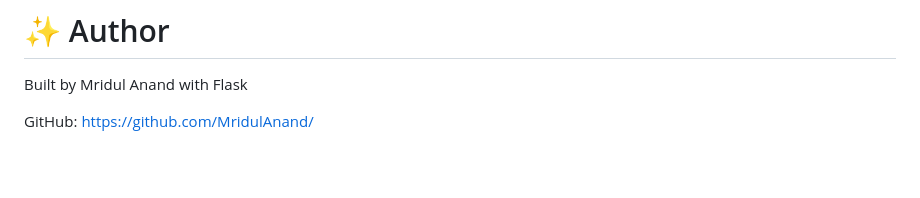
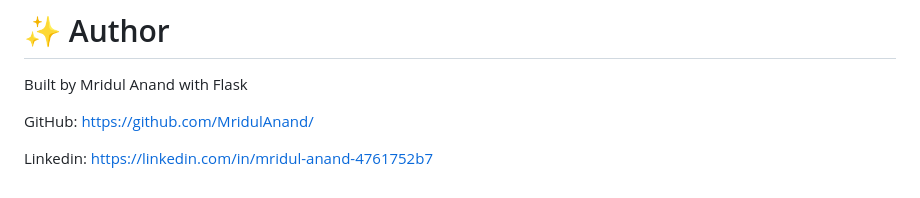
Before and after one commit to MridulAnand/Indus-Blogs-The-blogging-platform, a Markdown page: README.md, the part around the change. Drawn GitHub-style; blank space fills up the shorter version.

```diff
--- a/README.md
+++ b/README.md
@@ -189,3 +189,5 @@ This project is licensed under the MIT License-Feel free to modify and improve i
 Built by Mridul Anand with Flask
 
 GitHub: https://github.com/MridulAnand/
+
+Linkedin: https://linkedin.com/in/mridul-anand-4761752b7
```
